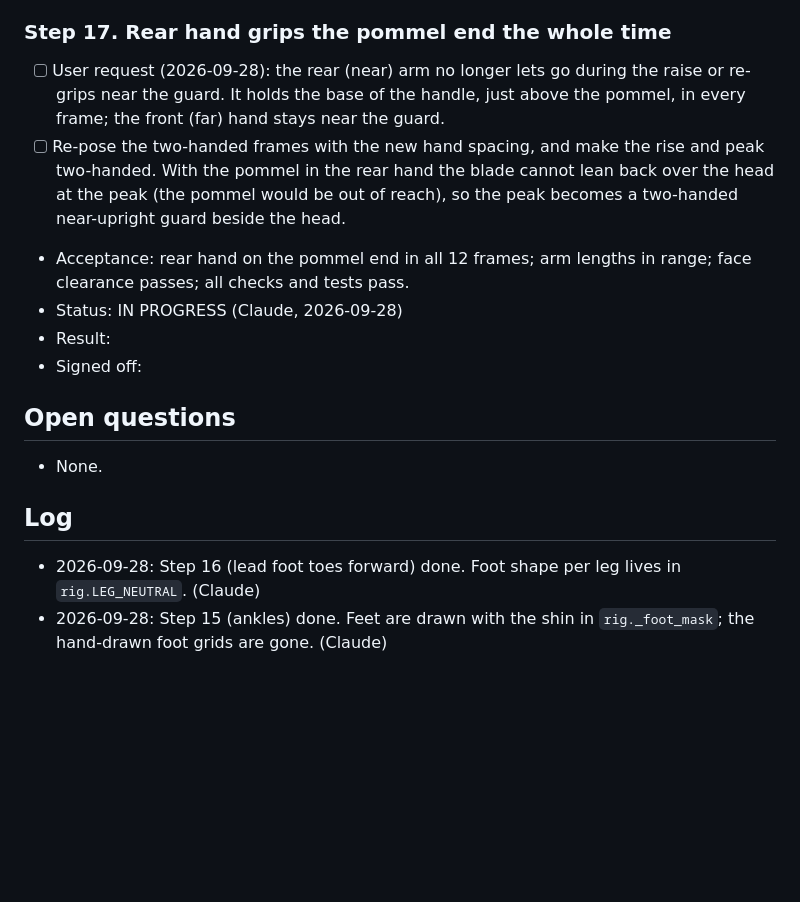
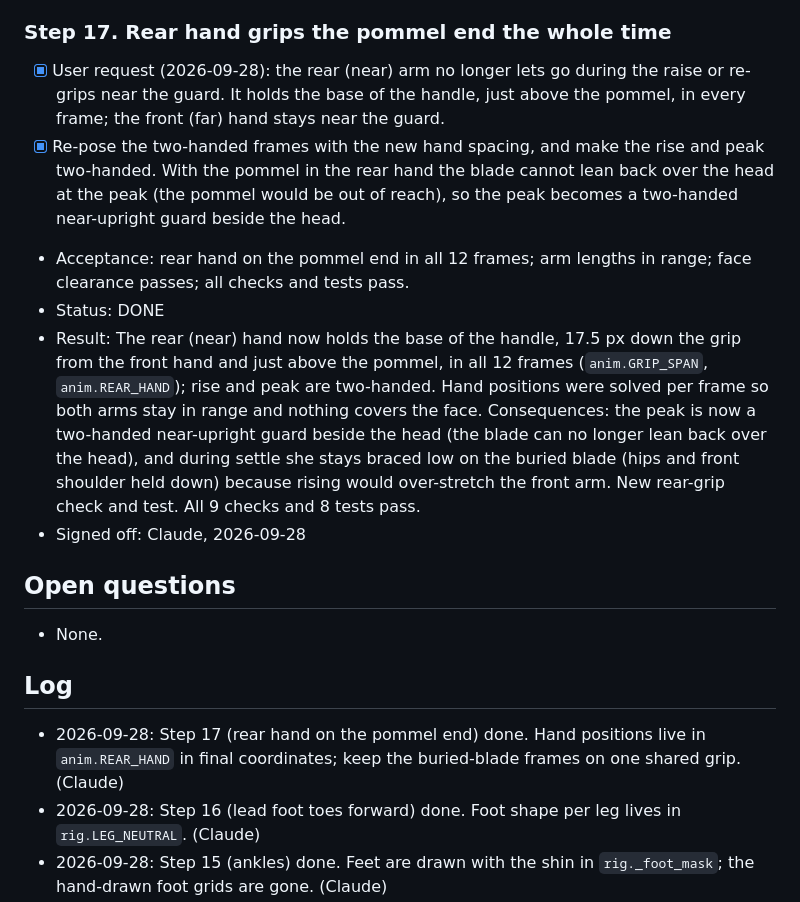
Before and after one commit to xenodorian/Biboo, a Markdown page: Current_Work.md, the part around the change. Rendered like a GitHub page; blank space fills up the shorter version.

```diff
--- a/Current_Work.md
+++ b/Current_Work.md
@@ -211,23 +211,24 @@ frames or fewer.
 - Signed off: Claude, 2026-09-28
 
 ### Step 17. Rear hand grips the pommel end the whole time
-- [ ] User request (2026-09-28): the rear (near) arm no longer lets go during the raise or
+- [x] User request (2026-09-28): the rear (near) arm no longer lets go during the raise or
       re-grips near the guard. It holds the base of the handle, just above the pommel, in every
       frame; the front (far) hand stays near the guard.
-- [ ] Re-pose the two-handed frames with the new hand spacing, and make the rise and peak
+- [x] Re-pose the two-handed frames with the new hand spacing, and make the rise and peak
       two-handed. With the pommel in the rear hand the blade cannot lean back over the head at the
       peak (the pommel would be out of reach), so the peak becomes a two-handed near-upright guard
       beside the head.
 - Acceptance: rear hand on the pommel end in all 12 frames; arm lengths in range; face clearance
   passes; all checks and tests pass.
-- Status: IN PROGRESS (Claude, 2026-09-28)
-- Result:
-- Signed off:
+- Status: DONE
+- Result: The rear (near) hand now holds the base of the handle, 17.5 px down the grip from the front hand and just above the pommel, in all 12 frames (`anim.GRIP_SPAN`, `anim.REAR_HAND`); rise and peak are two-handed. Hand positions were solved per frame so both arms stay in range and nothing covers the face. Consequences: the peak is now a two-handed near-upright guard beside the head (the blade can no longer lean back over the head), and during settle she stays braced low on the buried blade (hips and front shoulder held down) because rising would over-stretch the front arm. New rear-grip check and test. All 9 checks and 8 tests pass.
+- Signed off: Claude, 2026-09-28
 
 ## Open questions
 - None.
 
 ## Log
+- 2026-09-28: Step 17 (rear hand on the pommel end) done. Hand positions live in `anim.REAR_HAND` in final coordinates; keep the buried-blade frames on one shared grip. (Claude)
 - 2026-09-28: Step 16 (lead foot toes forward) done. Foot shape per leg lives in `rig.LEG_NEUTRAL`. (Claude)
 - 2026-09-28: Step 15 (ankles) done. Feet are drawn with the shin in `rig._foot_mask`; the hand-drawn foot grids are gone. (Claude)
 - 2026-09-28: Step 14 done: both feet and both knees now point toward the strike. Do not reintroduce outward toes on the back leg. (Claude)
```
Also changed, not shown: README.md (+6 -5 lines), docs/char_sheet.png, docs/swing_x3.gif, 3 other files.
